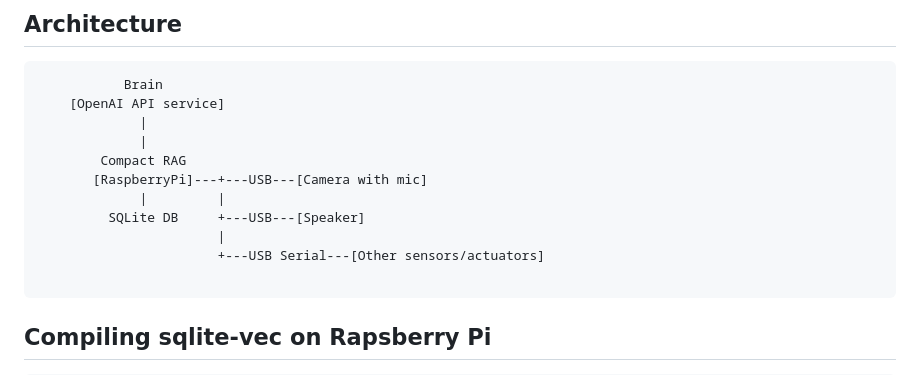
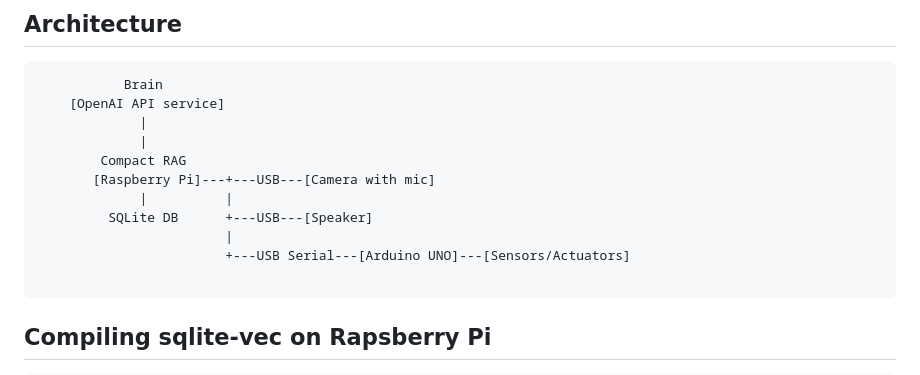
Before and after one commit to araobp/compact-rag, a Markdown page: README.md, the part around the change. GitHub-like rendering.

````diff
--- a/README.md
+++ b/README.md
@@ -41,11 +41,11 @@ It is suitable to run RAG on Rapsberry Pi on my home LAN for my other projects i
              |
              |
         Compact RAG
-       [RaspberryPi]---+---USB---[Camera with mic]
-             |         |
-         SQLite DB     +---USB---[Speaker]
-                       |
-                       +---USB Serial---[Other sensors/actuators]
+       [Raspberry Pi]---+---USB---[Camera with mic]
+             |          |
+         SQLite DB      +---USB---[Speaker]
+                        |
+                        +---USB Serial---[Arduino UNO]---[Sensors/Actuators]
 
 ```
 
````
